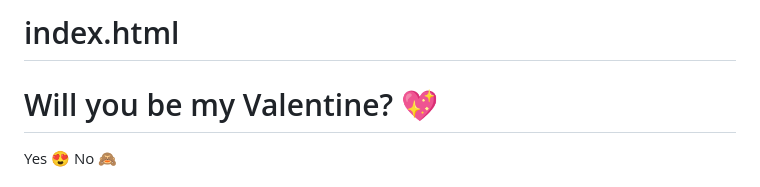
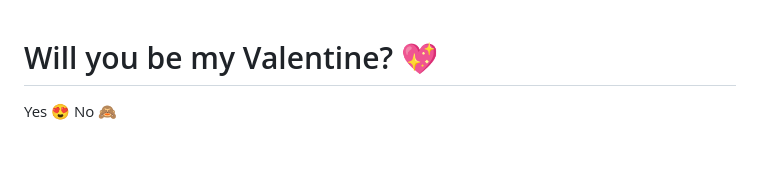
Before and after one commit to PrathamUpreti/valentine, a Markdown page: README.md, the part around the change. Drawn GitHub-style; blank space fills up the shorter version.

```diff
--- a/README.md
+++ b/README.md
@@ -1,4 +1,3 @@
-# index.html
 <!DOCTYPE html>
 <html lang="en">
 <head>
```
